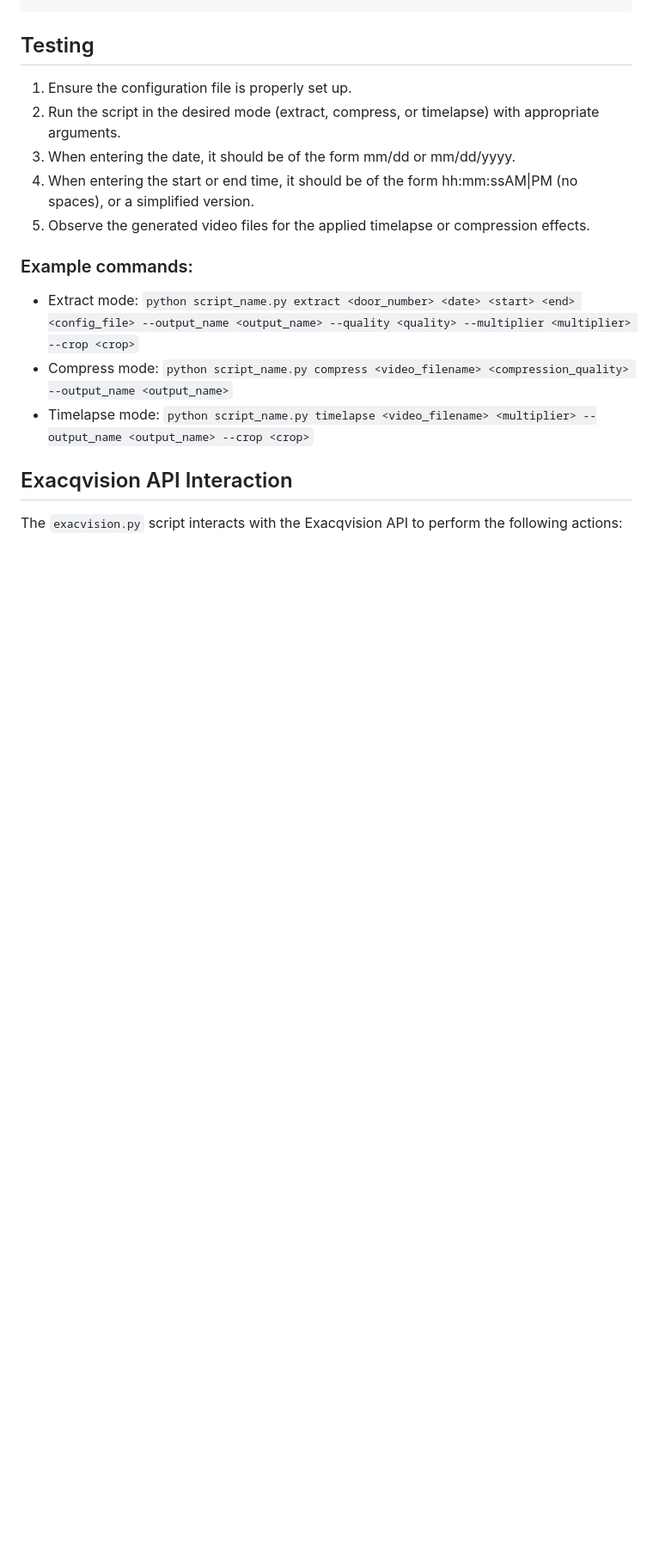
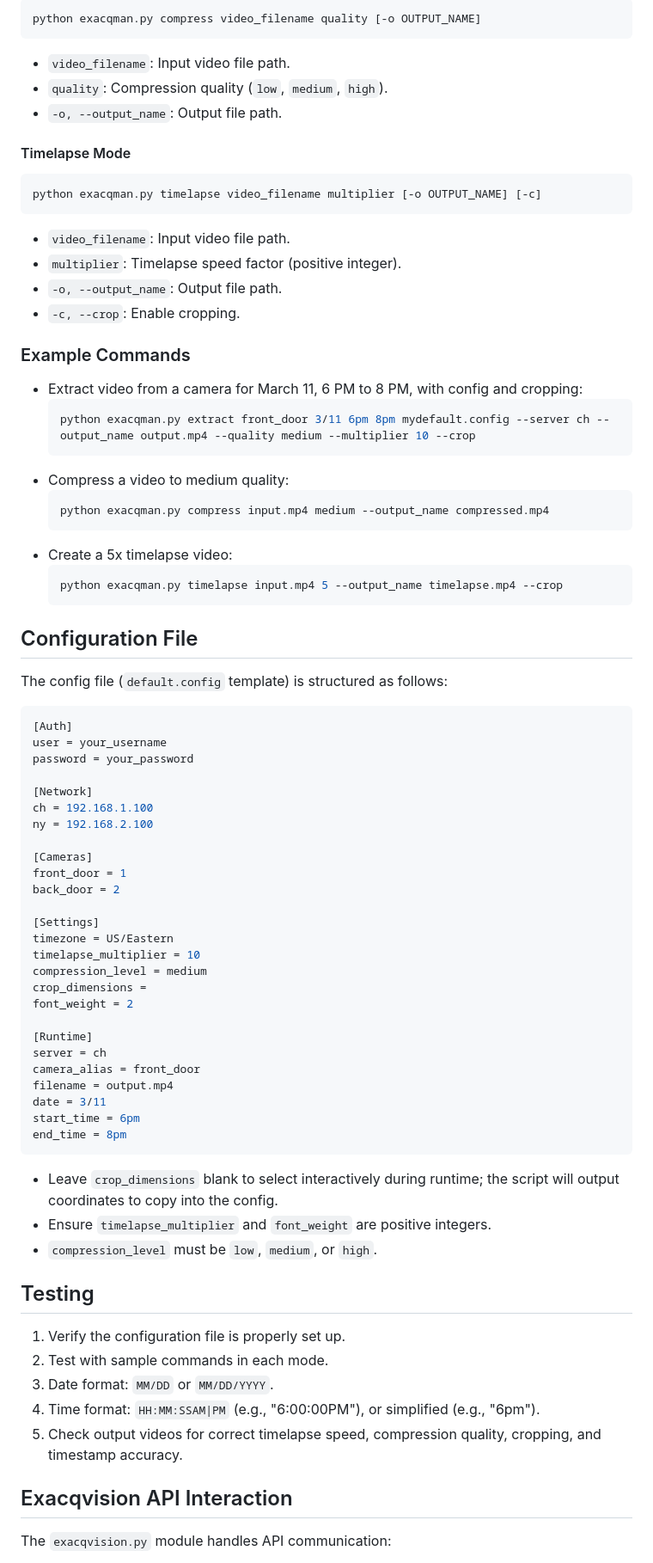
Before and after one commit to Industrial-Pallet-Corp/ExacqMan, a Markdown page: README.md, the part around the change printed below. Shown: that part at 86% size. Drawn GitHub-style; blank space fills up the shorter version.

````diff
--- a/README.md
+++ b/README.md
@@ -49,19 +64,83 @@ For API testing, [check out the Postman collection](https://weareipc.postman.co/
+```bash
+python exacqman.py compress video_filename quality [-o OUTPUT_NAME]
+```
+
+- `video_filename`: Input video file path.
+- `quality`: Compression quality (`low`, `medium`, `high`).
+- `-o, --output_name`: Output file path.
+
+#### Timelapse Mode
+
+```bash
+python exacqman.py timelapse video_filename multiplier [-o OUTPUT_NAME] [-c]
+```
+
+- `video_filename`: Input video file path.
+- `multiplier`: Timelapse speed factor (positive integer).
+- `-o, --output_name`: Output file path.
+- `-c, --crop`: Enable cropping.
+
+### Example Commands
+
+- Extract video from a camera for March 11, 6 PM to 8 PM, with config and cropping:
+  ```bash
+  python exacqman.py extract front_door 3/11 6pm 8pm mydefault.config --server ch --output_name output.mp4 --quality medium --multiplier 10 --crop
+  ```
+- Compress a video to medium quality:
+  ```bash
+  python exacqman.py compress input.mp4 medium --output_name compressed.mp4
+  ```
+- Create a 5x timelapse video:
+  ```bash
+  python exacqman.py timelapse input.mp4 5 --output_name timelapse.mp4 --crop
+  ```
+
+## Configuration File
+
+The config file (`default.config` template) is structured as follows:
+
+```ini
+[Auth]
+user = your_username
+password = your_password
+
+[Network]
+ch = 192.168.1.100
+ny = 192.168.2.100
+
+[Cameras]
+front_door = 1
+back_door = 2
+
+[Settings]
+timezone = US/Eastern
+timelapse_multiplier = 10
+compression_level = medium
+crop_dimensions =
+font_weight = 2
+
+[Runtime]
+server = ch
+camera_alias = front_door
+filename = output.mp4
+date = 3/11
+start_time = 6pm
+end_time = 8pm
+```
+
+- Leave `crop_dimensions` blank to select interactively during runtime; the script will output coordinates to copy into the config.
+- Ensure `timelapse_multiplier` and `font_weight` are positive integers.
+- `compression_level` must be `low`, `medium`, or `high`.
 
 ## Testing
 
-1. Ensure the configuration file is properly set up.
-2. Run the script in the desired mode (extract, compress, or timelapse) with appropriate arguments.
-3. When entering the date, it should be of the form mm/dd or mm/dd/yyyy.
-4. When entering the start or end time, it should be of the form hh:mm:ssAM|PM (no spaces), or a simplified version.
-5. Observe the generated video files for the applied timelapse or compression effects.
-
-### Example commands:
-
-- Extract mode: `python script_name.py extract <door_number> <date> <start> <end> <config_file> --output_name <output_name> --quality <quality> --multiplier <multiplier> --crop <crop>`
-- Compress mode: `python script_name.py compress <video_filename> <compression_quality> --output_name <output_name>`
-- Timelapse mode: `python script_name.py timelapse <video_filename> <multiplier> --output_name <output_name> --crop <crop>`
+1. Verify the configuration file is properly set up.
+2. Test with sample commands in each mode.
+3. Date format: `MM/DD` or `MM/DD/YYYY`.
+4. Time format: `HH:MM:SSAM|PM` (e.g., "6:00:00PM"), or simplified (e.g., "6pm").
+5. Check output videos for correct timelapse speed, compression quality, cropping, and timestamp accuracy.
 
 ## Exacqvision API Interaction
 
-The `exacvision.py` script interacts with the Exacqvision API to perform the following actions:
+The `exacqvision.py` module handles API communication:
 
````
Also changed, not shown: other parts of README.md (+66 -42 lines).
